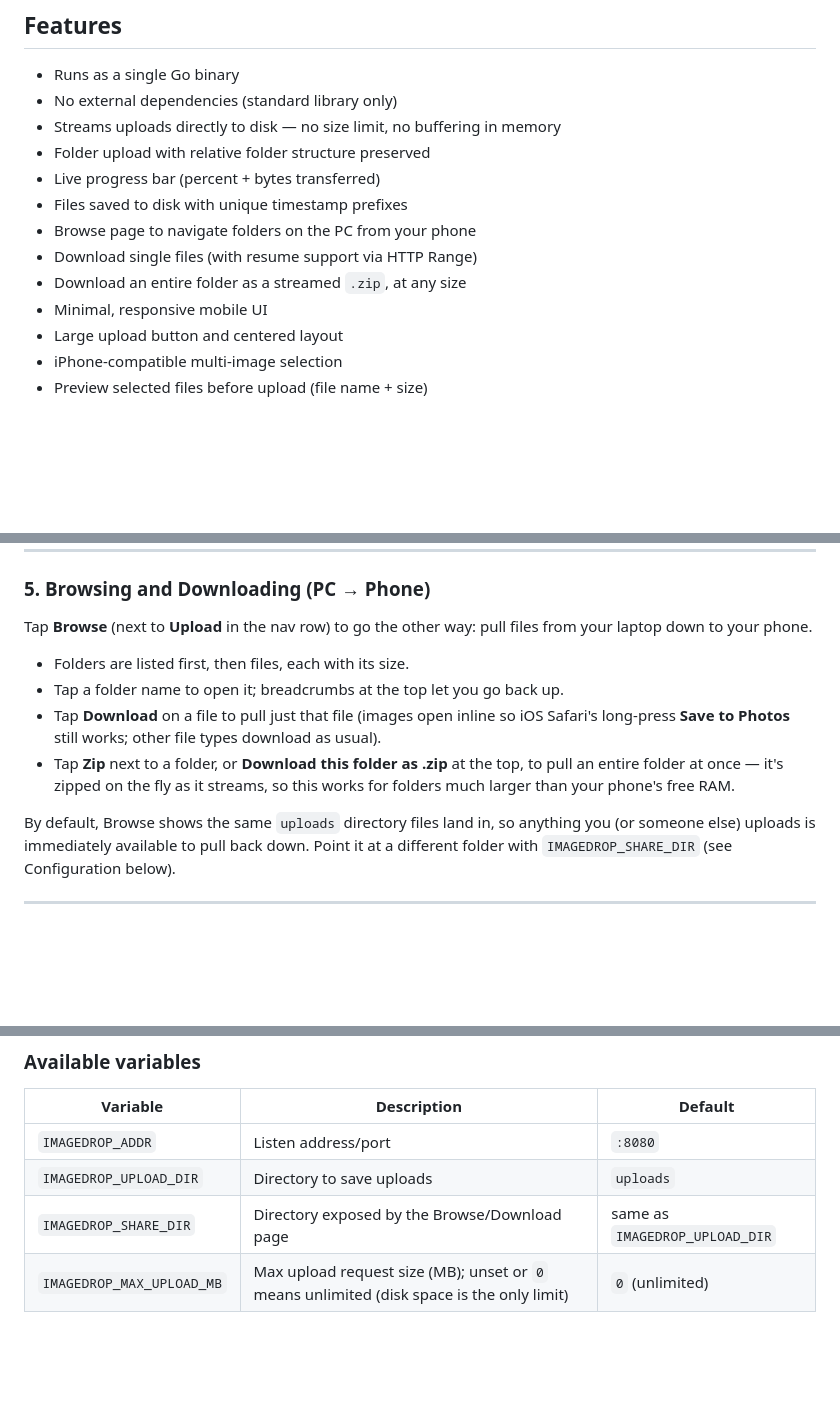
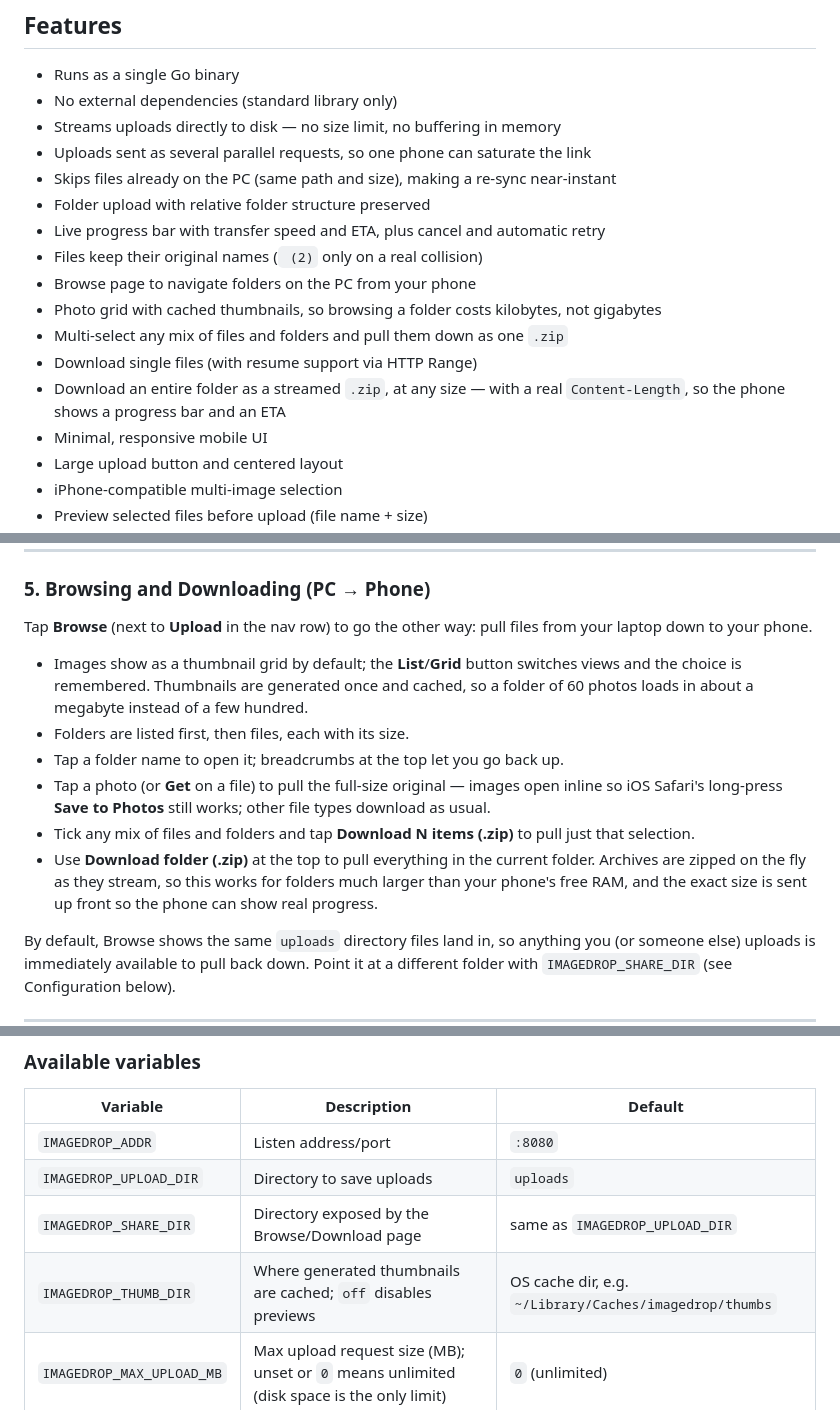
Before and after one commit to ArditZubaku/local-image-uploader, a Markdown page: README.md, 3 parts joined by grey strips. Drawn GitHub-style; blank space fills up the shorter version.

Commit message:
Document the transfer optimisations and the preview cache

```diff
--- a/README.md
+++ b/README.md
@@ -17,12 +17,17 @@ Multi-select from the iOS Photo Library works reliably.
 - Runs as a single Go binary
 - No external dependencies (standard library only)
 - Streams uploads directly to disk — no size limit, no buffering in memory
+- Uploads sent as several parallel requests, so one phone can saturate the link
+- Skips files already on the PC (same path and size), making a re-sync near-instant
 - Folder upload with relative folder structure preserved
-- Live progress bar (percent + bytes transferred)
-- Files saved to disk with unique timestamp prefixes
+- Live progress bar with transfer speed and ETA, plus cancel and automatic retry
+- Files keep their original names (` (2)` only on a real collision)
 - Browse page to navigate folders on the PC from your phone
+- Photo grid with cached thumbnails, so browsing a folder costs kilobytes, not gigabytes
+- Multi-select any mix of files and folders and pull them down as one `.zip`
 - Download single files (with resume support via HTTP Range)
-- Download an entire folder as a streamed `.zip`, at any size
+- Download an entire folder as a streamed `.zip`, at any size — with a real
+  `Content-Length`, so the phone shows a progress bar and an ETA
 - Minimal, responsive mobile UI
 - Large upload button and centered layout
 - iPhone-compatible multi-image selection
@@ -109,10 +114,20 @@ You can open the file, move it, rename it, or use it anywhere else.
 
 Tap **Browse** (next to **Upload** in the nav row) to go the other way: pull files from your laptop down to your phone.
 
+- Images show as a thumbnail grid by default; the **List**/**Grid** button switches
+  views and the choice is remembered. Thumbnails are generated once and cached, so a
+  folder of 60 photos loads in about a megabyte instead of a few hundred.
 - Folders are listed first, then files, each with its size.
 - Tap a folder name to open it; breadcrumbs at the top let you go back up.
-- Tap **Download** on a file to pull just that file (images open inline so iOS Safari's long-press **Save to Photos** still works; other file types download as usual).
-- Tap **Zip** next to a folder, or **Download this folder as .zip** at the top, to pull an entire folder at once — it's zipped on the fly as it streams, so this works for folders much larger than your phone's free RAM.
+- Tap a photo (or **Get** on a file) to pull the full-size original — images open
+  inline so iOS Safari's long-press **Save to Photos** still works; other file types
+  download as usual.
+- Tick any mix of files and folders and tap **Download N items (.zip)** to pull just
+  that selection.
+- Use **Download folder (.zip)** at the top to pull everything in the current folder.
+  Archives are zipped on the fly as they stream, so this works for folders much larger
+  than your phone's free RAM, and the exact size is sent up front so the phone can show
+  real progress.
 
 By default, Browse shows the same `uploads` directory files land in, so anything you (or someone else) uploads is immediately available to pull back down. Point it at a different folder with `IMAGEDROP_SHARE_DIR` (see Configuration below).
 
@@ -164,6 +179,7 @@ You may configure runtime behavior using environment variables.
 | `IMAGEDROP_ADDR`        | Listen address/port          | `:8080`  |
 | `IMAGEDROP_UPLOAD_DIR`  | Directory to save uploads    | `uploads`|
 | `IMAGEDROP_SHARE_DIR`   | Directory exposed by the Browse/Download page | same as `IMAGEDROP_UPLOAD_DIR` |
+| `IMAGEDROP_THUMB_DIR`   | Where generated thumbnails are cached; `off` disables previews | OS cache dir, e.g. `~/Library/Caches/imagedrop/thumbs` |
 | `IMAGEDROP_MAX_UPLOAD_MB` | Max upload request size (MB); unset or `0` means unlimited (disk space is the only limit) | `0` (unlimited) |
 
 ### Example (PowerShell)
```
